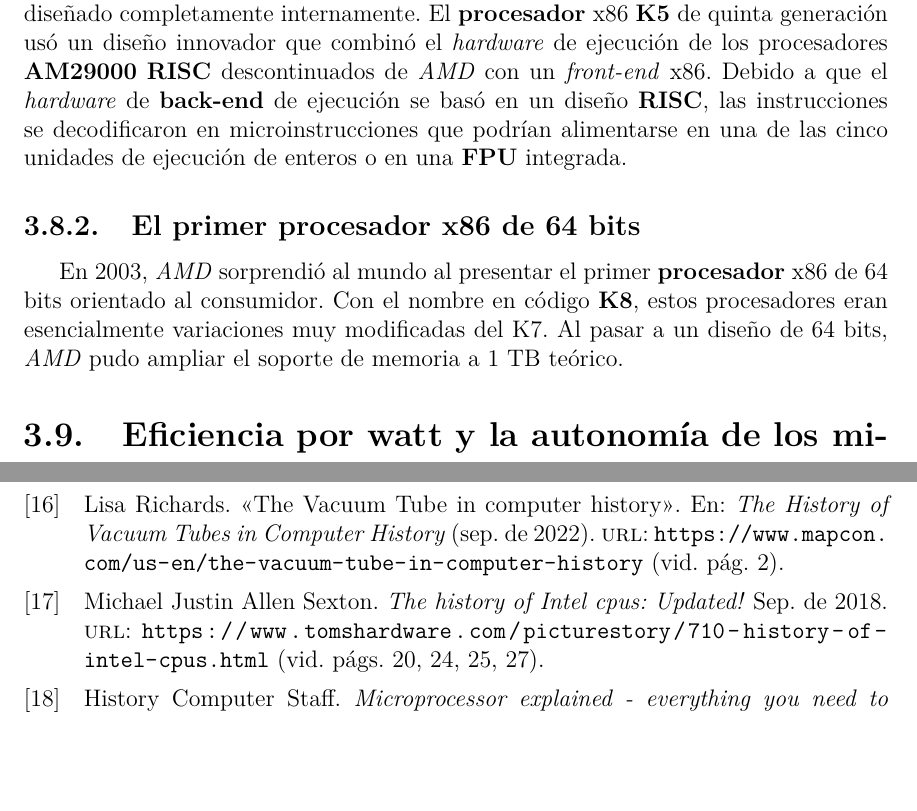
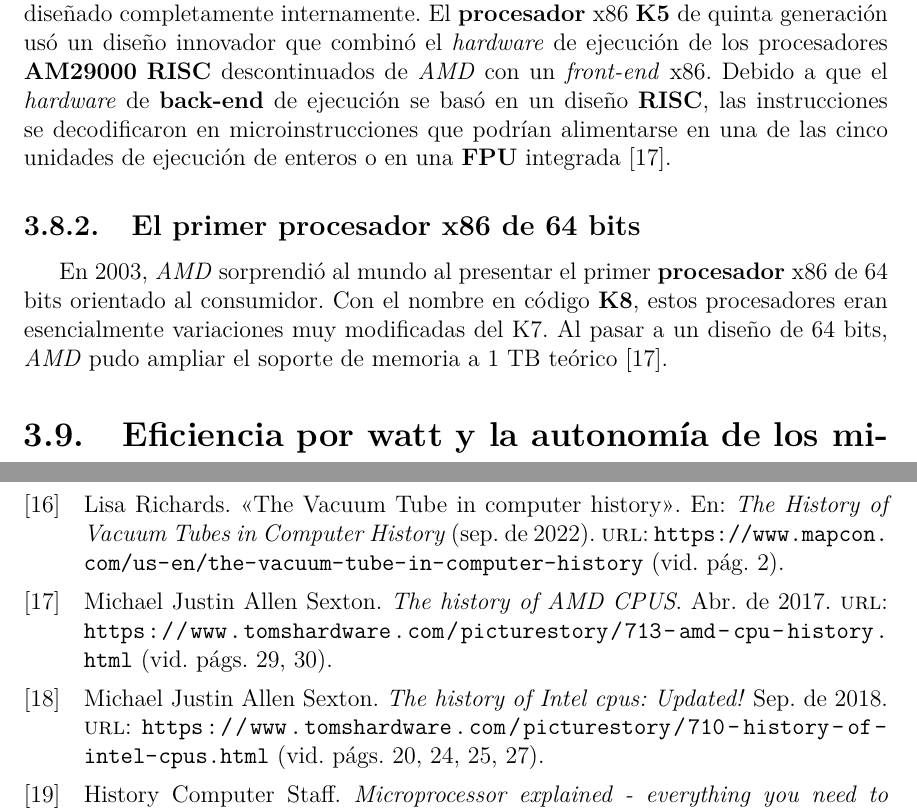
Before and after one commit to dmguezjaviersnet/computer-history-project, a LaTeX thesis (document/comp-hist.tex, which reads document/MainMatter/Microprocessor.tex): two parts of pages 37 and 39 of 39, joined at a grey line, cut so that both start at the same text, the shorter picture padded with empty space. Compiled offline with pdfLaTeX.

Commit message:
corrigiendo unos errores

```diff
--- a/document/MainMatter/Microprocessor.tex
+++ b/document/MainMatter/Microprocessor.tex
@@ -381,10 +381,10 @@
 \textbf{procesador} x86 diseñado completamente internamente. El \textbf{procesador} x86 \textbf{K5} de quinta generación usó un diseño innovador que combinó el \emph{hardware} de
 ejecución de los procesadores \textbf{AM29000} \textbf{RISC} descontinuados de \emph{AMD} con un \emph{front-end} x86. Debido a que el \emph{hardware} de \textbf{back-end} de ejecución
 se basó en un diseño \textbf {RISC}, las instrucciones se decodificaron en microinstrucciones que podrían alimentarse en una de las cinco unidades de ejecución de enteros o en una
-\textbf{FPU} integrada.
+\textbf{FPU} integrada \brackcite{sexton_2017_history_of_AMD_cpus}.
 
 \subsection{El primer \textbf{procesador} x86 de 64 bits}
 En 2003, \emph{AMD} sorprendió al mundo al presentar el primer \textbf{procesador} x86 de 64 bits orientado al consumidor. Con el nombre en código \textbf{K8}, estos procesadores eran
-esencialmente variaciones muy modificadas del K7. Al pasar a un diseño de 64 bits, \emph{AMD} pudo ampliar el soporte de memoria a 1 TB teórico.
+esencialmente variaciones muy modificadas del K7. Al pasar a un diseño de 64 bits, \emph{AMD} pudo ampliar el soporte de memoria a 1 TB teórico \brackcite{sexton_2017_history_of_AMD_cpus}.
 
 \section{Eficiencia por watt y la autonomía de los microprocesadores}
```
Also changed, not shown: document/MainMatter/Microprocessor.tex (2 more changed lines).
